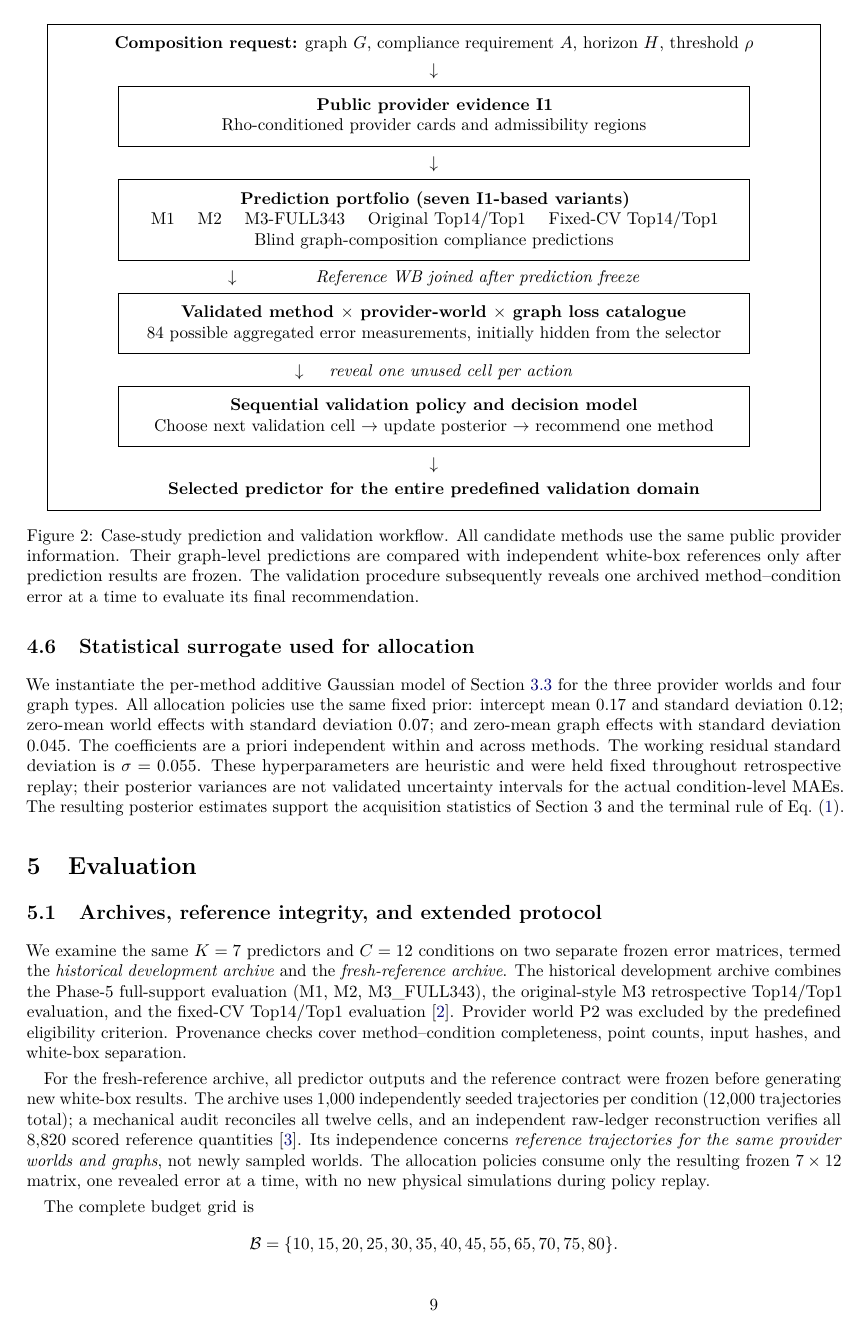
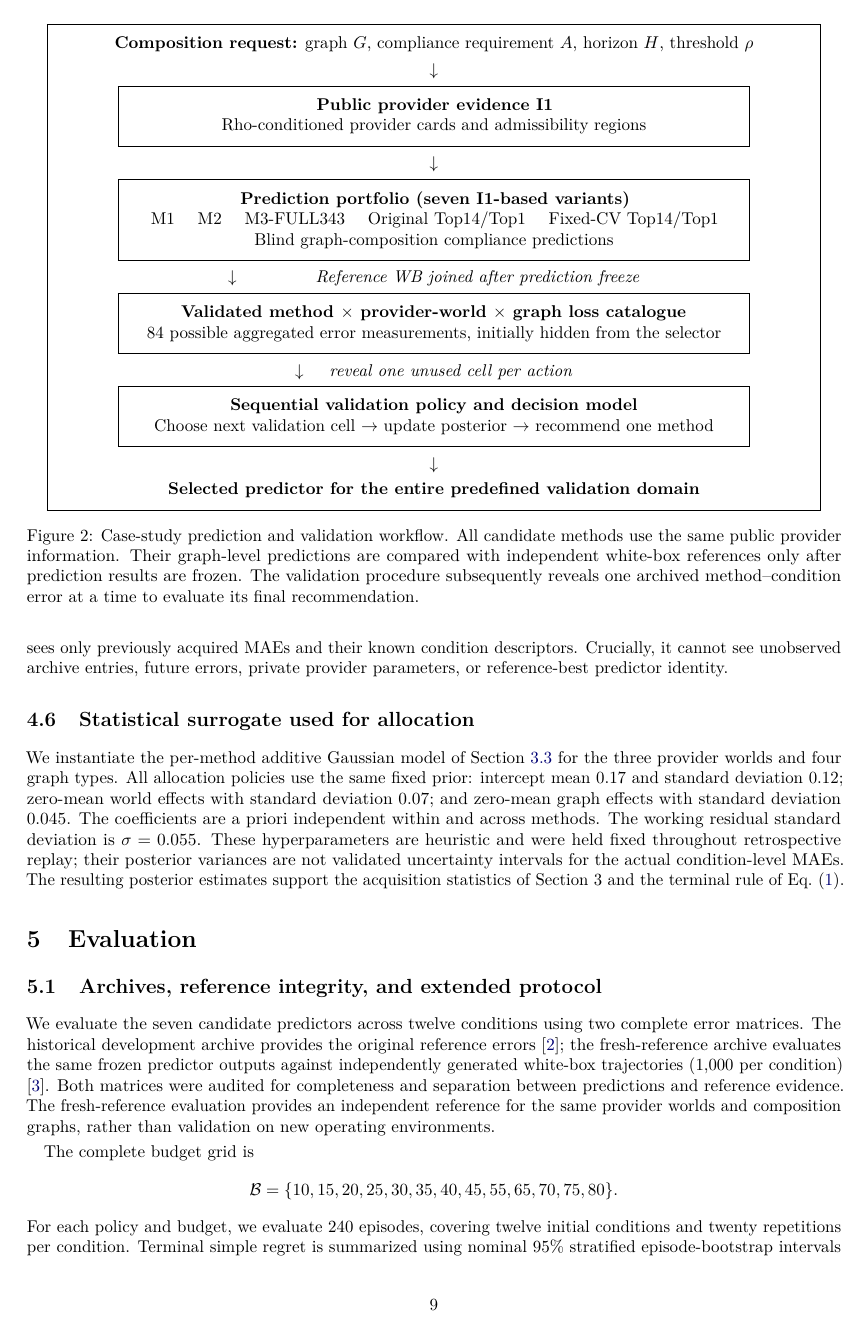
Before and after one commit to ildefons/praise-cao-sim, a LaTeX paper (first_science/b1/planb_validation/paper_systems/main.tex): page 9 of 17. Compiled offline with pdfLaTeX.

Commit message:
Focus archive description on scientific evidence in manuscript v0.70
Replace stage-by-stage archive assembly with a concise historical versus independent-reference comparison. Move the P2 eligibility note to case-study conditions; preserve citations, reference trajectory count and new-world boundary.

```diff
--- a/first_science/b1/planb_validation/paper_systems/main.tex
+++ b/first_science/b1/planb_validation/paper_systems/main.tex
@@ -23,7 +23,7 @@
 \author{Ildefons Magrans de Abril$^{1}$ \and Xavier Franch$^{1}$ \and Schahram Dustdar$^{2}$\\[6pt]
 \small $^{1}$Universitat Polit\`ecnica de Catalunya (UPC), Barcelona, Spain\\
 \small $^{2}$TU Wien, Vienna, Austria}
-\date{Working manuscript v0.69 --- 19 November 2026}
+\date{Working manuscript v0.70 --- 19 November 2026}
 
 \begin{document}
 \maketitle
@@ -329,9 +329,7 @@ We instantiate the per-method additive Gaussian model of Section~\ref{sec:perfor
 
 \section{Evaluation}
 \subsection{Archives, reference integrity, and extended protocol}
-We examine the same $K=7$ predictors and $C=12$ conditions on two separate frozen error matrices, termed the \emph{historical development archive} and the \emph{fresh-reference archive}. The historical development archive combines the Phase-5 full-support evaluation (M1, M2, M3\_FULL343), the original-style M3 retrospective Top14/Top1 evaluation, and the fixed-CV Top14/Top1 evaluation \cite{praiseB1Report}. Provider world P2 was excluded by the predefined eligibility criterion. Provenance checks cover method--condition completeness, point counts, input hashes, and white-box separation.
-
-For the fresh-reference archive, all predictor outputs and the reference contract were frozen before generating new white-box results. The archive uses 1,000 independently seeded trajectories per condition (12,000 trajectories total); a mechanical audit reconciles all twelve cells, and an independent raw-ledger reconstruction verifies all 8,820 scored reference quantities \cite{praiseB0001}. Its independence concerns \emph{reference trajectories for the same provider worlds and graphs}, not newly sampled worlds. The allocation policies consume only the resulting frozen $7\times12$ matrix, one revealed error at a time, with no new physical simulations during policy replay.
+We evaluate the seven candidate predictors across twelve conditions using two complete error matrices. The historical development archive provides the original reference errors \cite{praiseB1Report}; the fresh-reference archive evaluates the same frozen predictor outputs against independently generated white-box trajectories (1,000 per condition) \cite{praiseB0001}. Both matrices were audited for completeness and separation between predictions and reference evidence. The fresh-reference evaluation provides an independent reference for the same provider worlds and composition graphs, rather than validation on new operating environments.
 
 The complete budget grid is
 \[
```
Also changed, not shown: first_science/b1/planb_validation/paper_systems/README.md, first_science/b1/planb_validation/paper_systems/main.tex (2 more changed lines).
